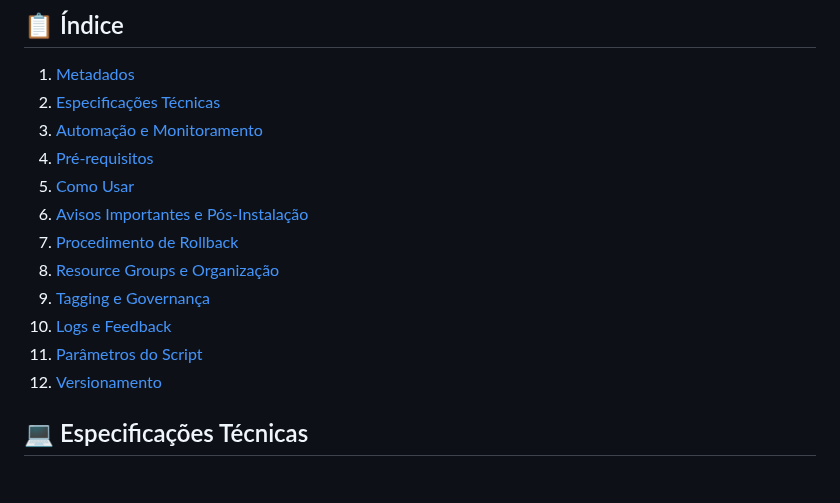
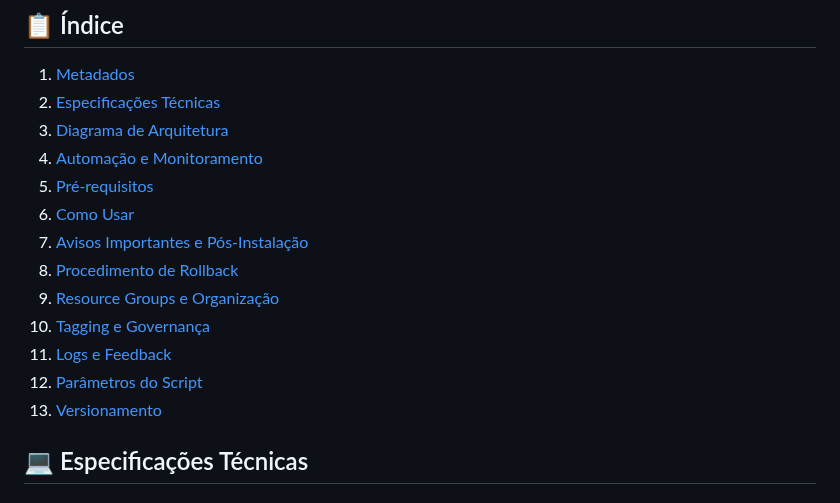
Before and after one commit to mathewsbuzetti/azure-infrastructure-template, a Markdown page: README.md, the part around the change. GitHub-like rendering.

```diff
--- a/README.md
+++ b/README.md
@@ -23,16 +23,17 @@
 
 1. [Metadados](#-metadados)
 2. [Especificações Técnicas](#-especificações-técnicas)
-3. [Automação e Monitoramento](#-automation-e-monitoramento)
-4. [Pré-requisitos](#-pré-requisitos)
-5. [Como Usar](#-como-usar)
-6. [Avisos Importantes e Pós-Instalação](#️-avisos-importantes-e-pós-instalação)
-7. [Procedimento de Rollback](#-procedimento-de-rollback)
-8. [Resource Groups e Organização](#️-resource-groups-e-organização)
-9. [Tagging e Governança](#️-tagging-e-governança)
-10. [Logs e Feedback](#-logs-e-feedback)
-11. [Parâmetros do Script](#-parâmetros-do-script)
-12. [Versionamento](#-versionamento)
+3. [Diagrama de Arquitetura](#-diagrama-de-arquitetura)
+4. [Automação e Monitoramento](#-automation-e-monitoramento)
+5. [Pré-requisitos](#-pré-requisitos)
+6. [Como Usar](#-como-usar)
+7. [Avisos Importantes e Pós-Instalação](#️-avisos-importantes-e-pós-instalação)
+8. [Procedimento de Rollback](#-procedimento-de-rollback)
+9. [Resource Groups e Organização](#️-resource-groups-e-organização)
+10. [Tagging e Governança](#️-tagging-e-governança)
+11. [Logs e Feedback](#-logs-e-feedback)
+12. [Parâmetros do Script](#-parâmetros-do-script)
+13. [Versionamento](#-versionamento)
 
 ## 💻 Especificações Técnicas
 
```
